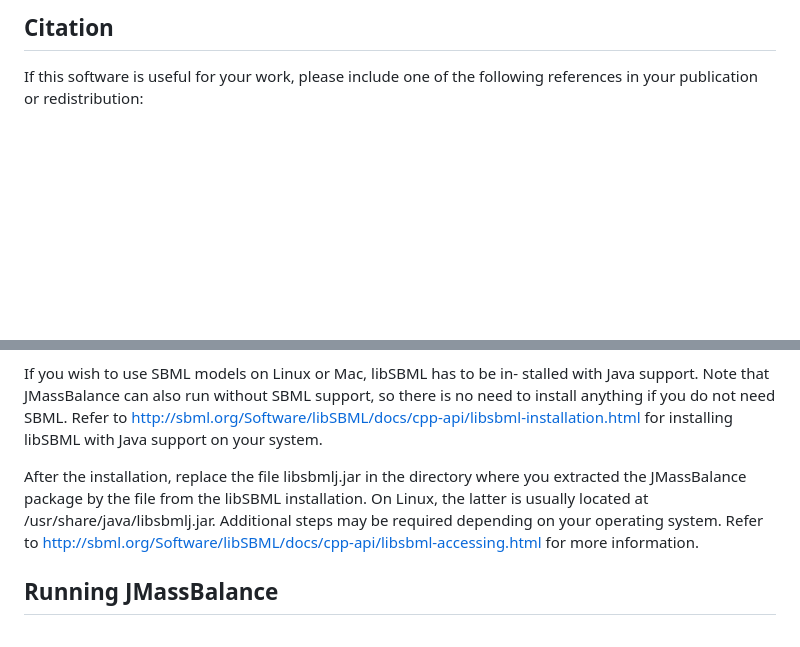
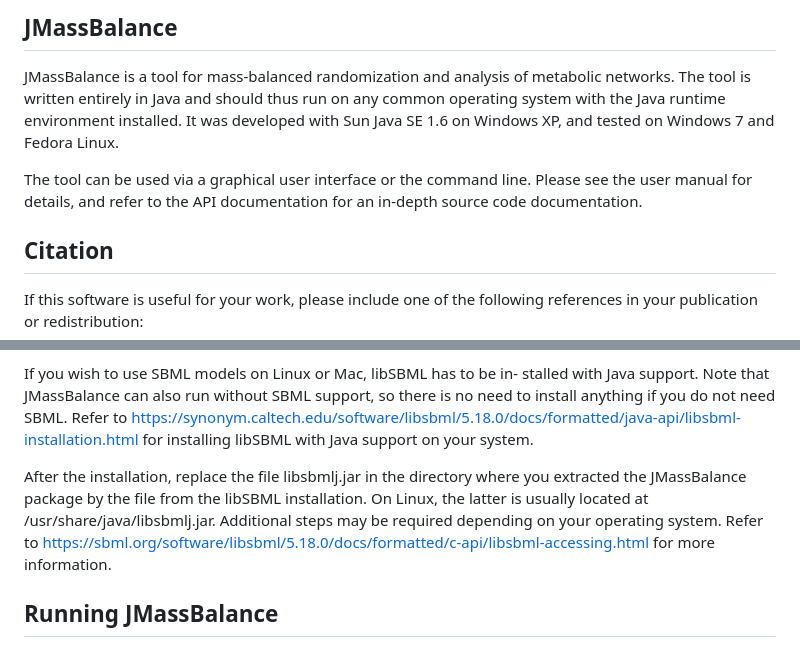
Before and after one commit to georgbasler/JMassBalance, a Markdown page: README.md, 2 parts joined by grey strips. Drawn GitHub-style; blank space fills up the shorter version.

Commit message:
Added general description and updated SBML links.

```diff
--- a/README.md
+++ b/README.md
@@ -1,4 +1,10 @@
 
+JMassBalance
+------------
+
+JMassBalance is a tool for mass-balanced randomization and analysis of metabolic networks. The tool is written entirely in Java and should thus run on any common operating system with the Java runtime environment installed. It was developed with Sun Java SE 1.6 on Windows XP, and tested on Windows 7 and Fedora Linux.
+
+The tool can be used via a graphical user interface or the command line. Please see the user manual for details, and refer to the API documentation for an in-depth source code documentation.
 
 Citation
 --------
@@ -28,15 +34,15 @@ download package and provide SBML support without the need to install libSBML.
 If you wish to use SBML models on Linux or Mac, libSBML has to be in-
 stalled with Java support. Note that JMassBalance can also run without SBML
 support, so there is no need to install anything if you do not need SBML.
-Refer to http://sbml.org/Software/libSBML/docs/cpp-api/libsbml-installation.html
+Refer to https://synonym.caltech.edu/software/libsbml/5.18.0/docs/formatted/java-api/libsbml-installation.html
 for installing libSBML with Java support on your system.
 
 After the installation, replace the file libsbmlj.jar in the directory where you
 extracted the JMassBalance package by the file from the libSBML installation.
 On Linux, the latter is usually located at /usr/share/java/libsbmlj.jar.
 Additional steps may be required depending on your operating system. Refer
-to http://sbml.org/Software/libSBML/docs/cpp-api/libsbml-accessing.html for
-more information.
+to https://sbml.org/software/libsbml/5.18.0/docs/formatted/c-api/libsbml-accessing.html
+for more information.
 
 
 Running JMassBalance
```
